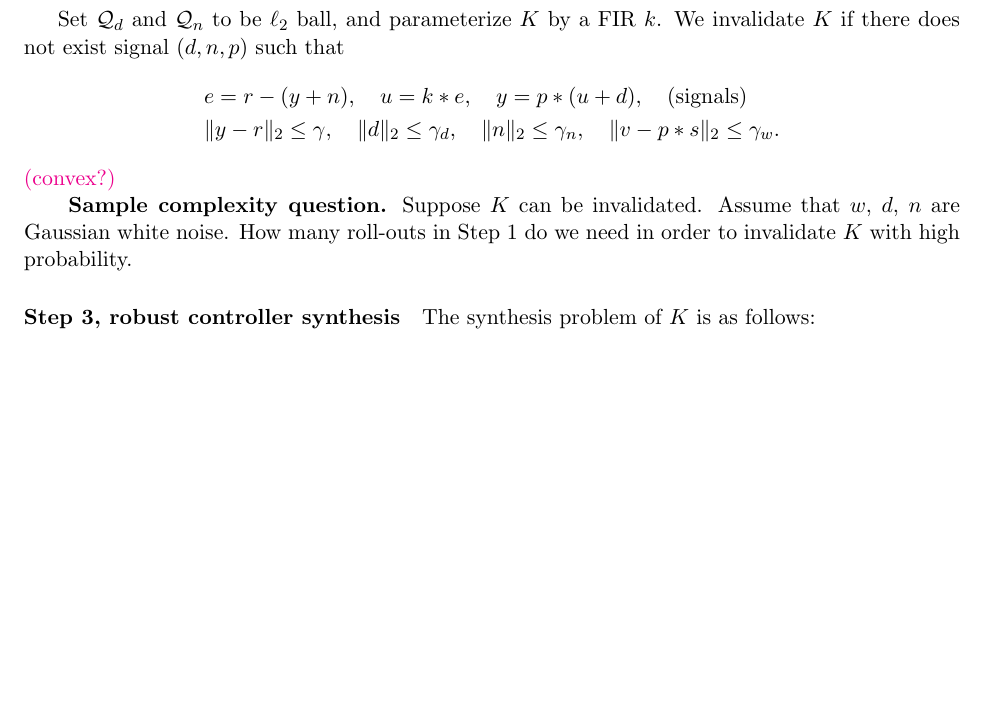
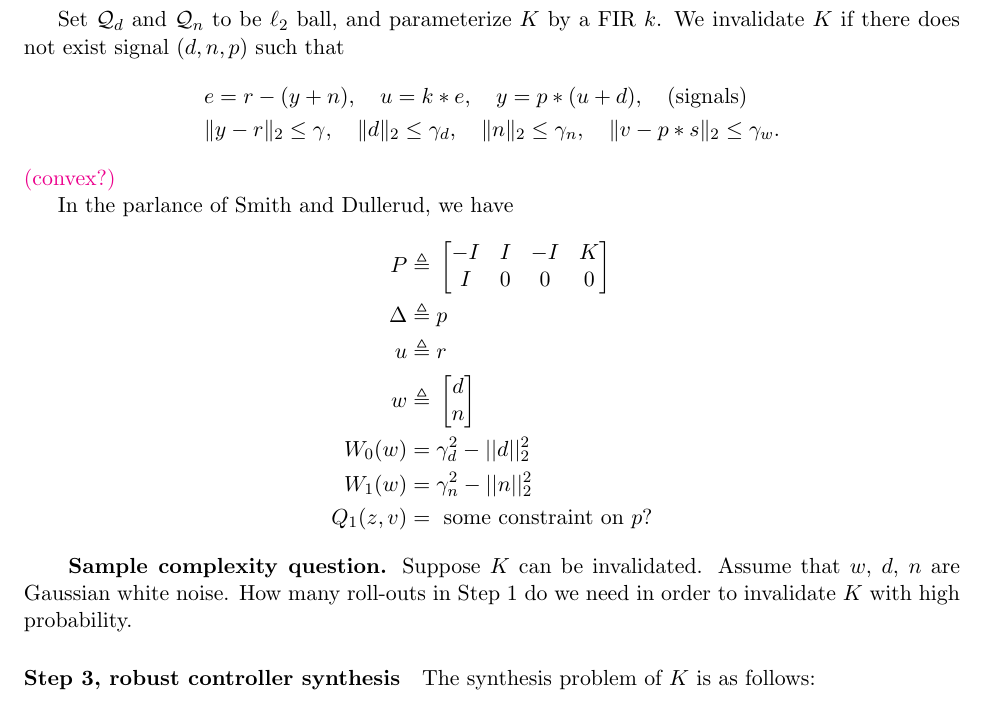
Before and after one commit to qingqinghuang/invalidation, a LaTeX document (notes.tex, which reads test.tex): part of page 2 of 4, cut so that both start at the same text, the shorter picture padded with empty space. Compiled offline with pdfLaTeX.

Commit message:
smith/dullerub parameterization

```diff
--- a/notes.tex
+++ b/notes.tex
@@ -96,6 +96,17 @@ if there does not exist signal $(d, n, p )$ such that
   \|v-p*s\|_2\le \gamma_w.
 \end{align*}
 \qq{convex?}
+
+In the parlance of Smith and Dullerud, we have
+\begin{align*}
+P \triangleq &\; \bmat{-I & I & -I & K\\I & 0 & 0 & 0}\\
+\Delta \triangleq &\; p \\
+u \triangleq &\; r \\
+w \triangleq &\; \bmat{d\\n}\\
+W_0(w) = &\; \gamma_d^2 - ||d||_2^2\\
+W_1(w) = &\; \gamma_n^2 - ||n||_2^2\\
+Q_1(z,v) = &\; \text{ some constraint on $p$?}
+\end{align*}
 
 
 \tb{ Sample complexity question.}
--- a/test.tex
+++ b/test.tex
@@ -105,3 +105,6 @@
 \newcommand{\defeq}{\vcentcolon=}
 \newcommand{\eqdef}{=\vcentcolon}
 \newcommand{\od}{\odot}
+
+\newcommand{\bmat}[1]{\begin{bmatrix}#1\end{bmatrix}}
+\newcommand{\pmat}[1]{\begin{pmatrix}#1\end{pmatrix}}
```
